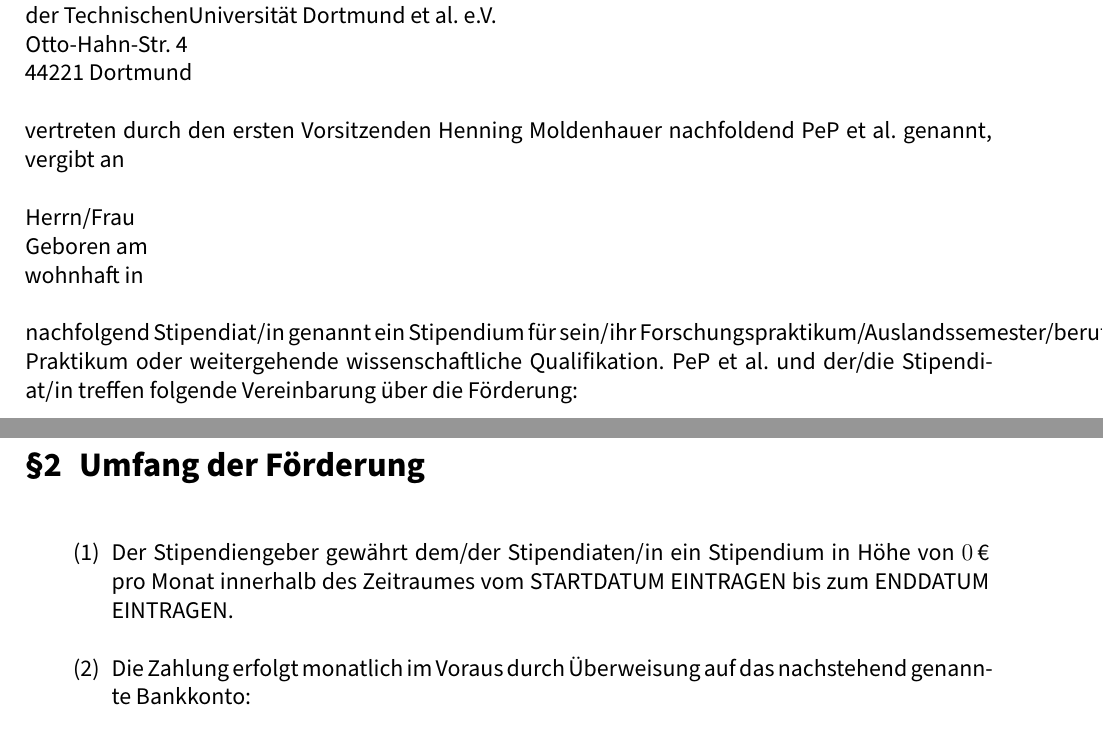
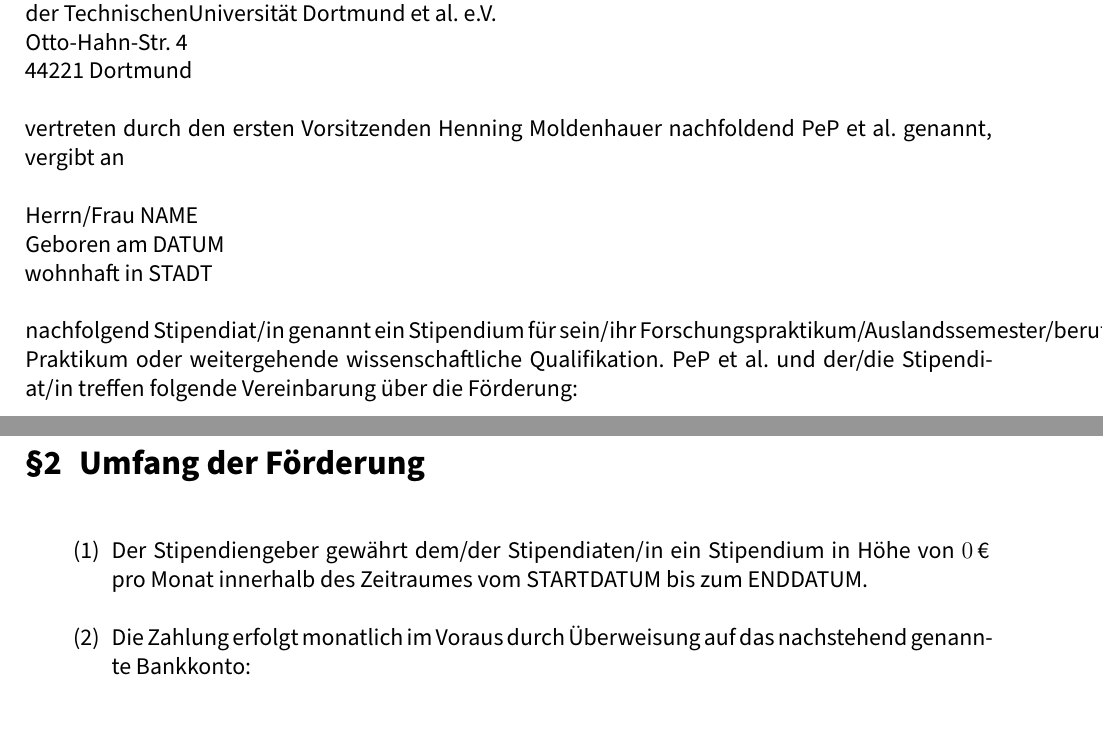
Before and after one commit to pep-dortmund/latex-documents, a LaTeX document (documents/stipendium_initiativ_vertrag.tex): two parts of pages 1 and 2 of 4, joined at a grey line, cut so that both start at the same text. Compiled offline with XeLaTeX.

Commit message:
Befehle definiert, um den Vertrag einfacher ausfüllen zu können

```diff
--- a/documents/stipendium_initiativ_vertrag.tex
+++ b/documents/stipendium_initiativ_vertrag.tex
@@ -36,3 +36,12 @@
 
 \date{02. Februar 2015}
 
+\newcommand\vorsitzender{Henning Moldenhauer}
+
+% Daten des Stipendiaten
+\newcommand\stipendiat{NAME}		% Name
+\newcommand\stipgeburt{DATUM}		% Geburtsdatum
+\newcommand\stipanschrift{STADT}	% Wohnort
+\newcommand\stipbetrag{0}		% Höhe der Förderung
+\newcommand\stipstart{STARTDATUM}	% Beginn der Förderung
+\newcommand\stipende{ENDDATUM}		% Ende der Förderung
@@ -55,12 +69,12 @@
 Otto-Hahn-Str.~4\\
 44221 Dortmund
 
-vertreten durch den ersten Vorsitzenden Henning Moldenhauer nachfoldend
+vertreten durch den ersten Vorsitzenden \vorsitzender\ nachfoldend
 PeP et al. genannt, vergibt an
 
-Herrn/Frau\\
-Geboren am\\
-wohnhaft in
+Herrn/Frau \stipendiat\\
+Geboren am \stipgeburt\\
+wohnhaft in \stipanschrift
 
 nachfolgend Stipendiat/in genannt ein Stipendium für sein/ihr
 Forschungspraktikum/Auslandssemester/berufsvorbereitendes Praktikum oder
@@ -91,9 +105,8 @@
 
 \begin{enumerate}[\qquad(1)]
 	\item Der Stipendiengeber gewährt dem/der Stipendiaten/in ein
-		Stipendium in Höhe von \num{000}\,€ pro Monat innerhalb
-		des Zeitraumes vom STARTDATUM EINTRAGEN bis zum ENDDATUM
-		EINTRAGEN.
+		Stipendium in Höhe von \num{\stipbetrag}\,€ pro Monat innerhalb
+		des Zeitraumes vom \stipstart\ bis zum \stipende.
 	\item Die Zahlung erfolgt monatlich im Voraus durch Überweisung auf
 		das nachstehend genannte Bankkonto:
 
```
Also changed, not shown: documents/stipendium_initiativ_vertrag.tex (13 more changed lines).
